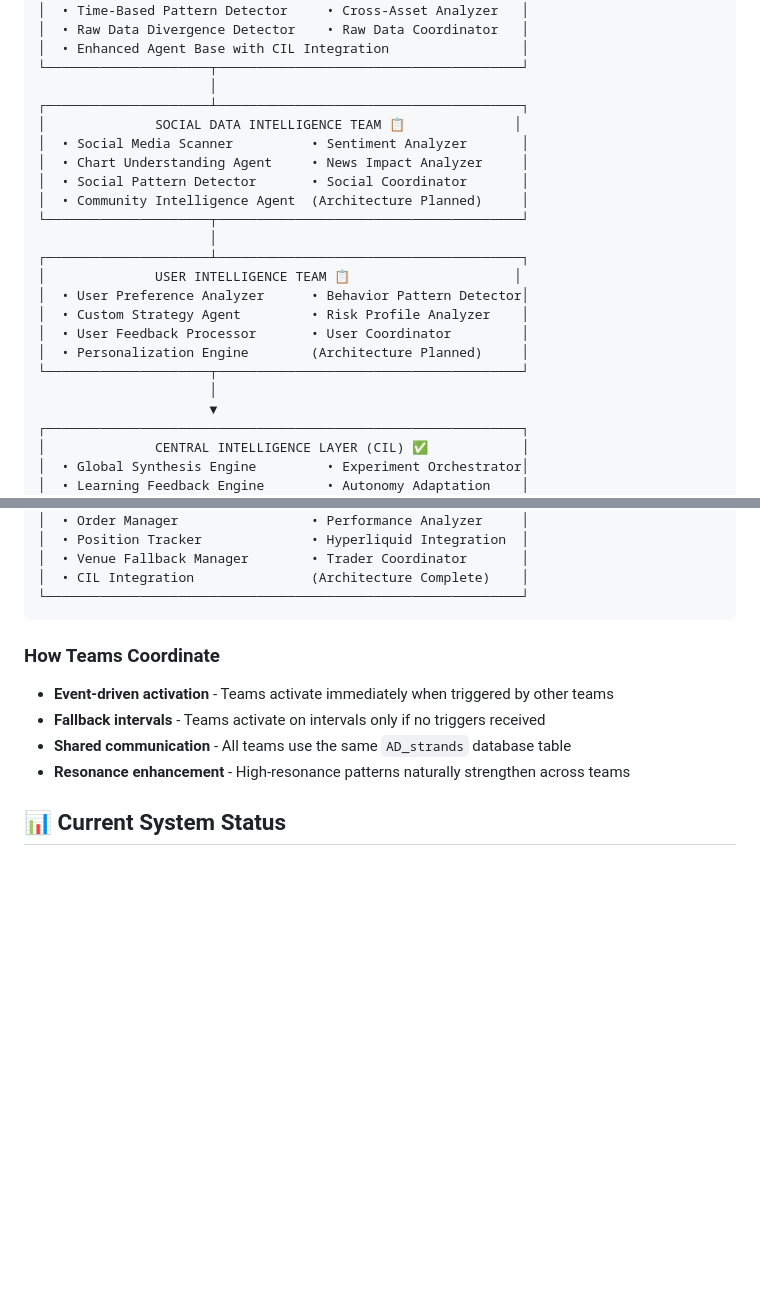
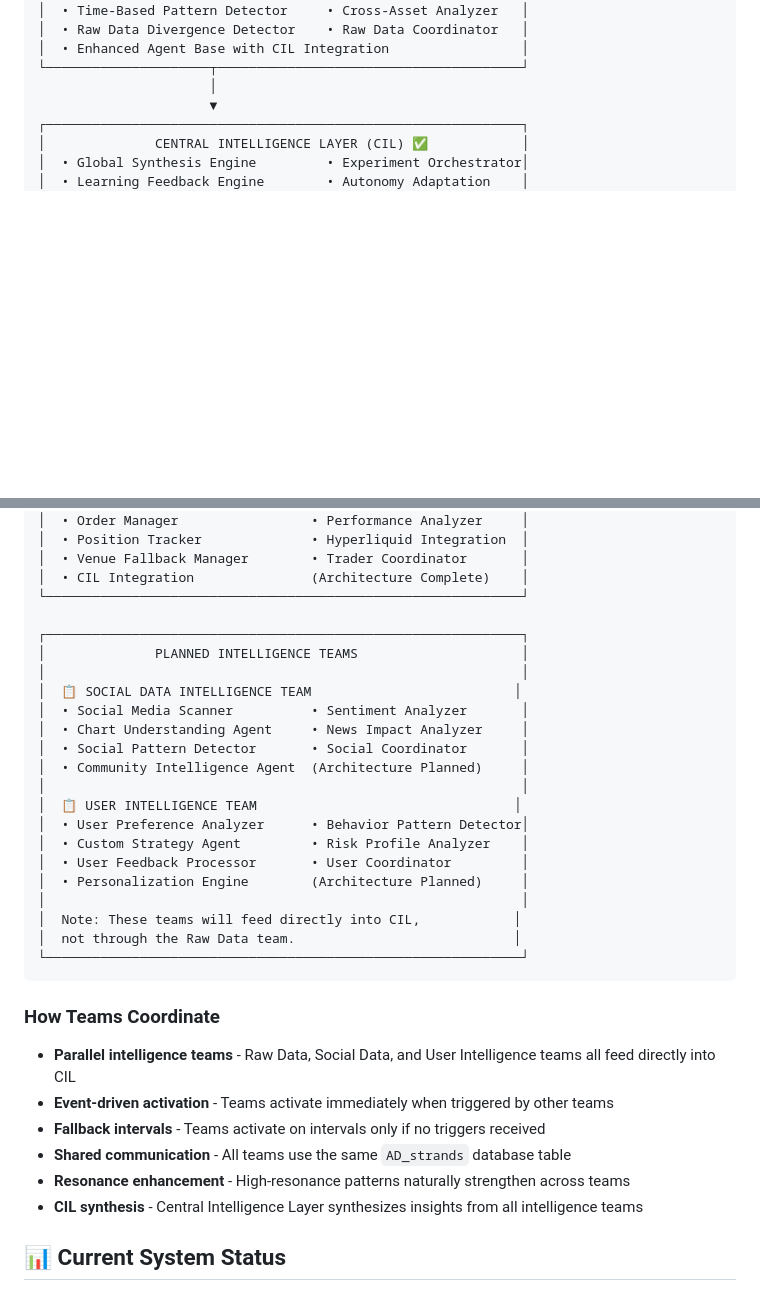
Before and after one commit to Recursive-Llama/Lotus_Trader, a Markdown page: README.md, 2 parts joined by grey strips. Rendered like a GitHub page; blank space fills up the shorter version.

Commit message:
Fix architecture diagram to show correct parallel intelligence team structure
- Removed sequential flow that incorrectly showed data going through every team
- Restored main flow: Data Sources → Raw Data Team → CIL → Decision Maker → Trader
- Added planned intelligence teams in separate section below main flow
- Added clear note that Social Data and User Intelligence teams feed directly into CIL
- Updated coordination section to clarify parallel architecture
- Fixed misunderstanding of how intelligence teams integrate with the system

````diff
--- a/README.md
+++ b/README.md
@@ -33,22 +33,6 @@ Lotus Trader is an **organic intelligence trading system** that eliminates tradi
 │  • Enhanced Agent Base with CIL Integration                 │
 └─────────────────────┬───────────────────────────────────────┘
                       │
-┌─────────────────────┴───────────────────────────────────────┐
-│              SOCIAL DATA INTELLIGENCE TEAM 📋              │
-│  • Social Media Scanner          • Sentiment Analyzer       │
-│  • Chart Understanding Agent     • News Impact Analyzer     │
-│  • Social Pattern Detector       • Social Coordinator       │
-│  • Community Intelligence Agent  (Architecture Planned)     │
-└─────────────────────┬───────────────────────────────────────┘
-                      │
-┌─────────────────────┴───────────────────────────────────────┐
-│              USER INTELLIGENCE TEAM 📋                     │
-│  • User Preference Analyzer      • Behavior Pattern Detector│
-│  • Custom Strategy Agent         • Risk Profile Analyzer    │
-│  • User Feedback Processor       • User Coordinator         │
-│  • Personalization Engine        (Architecture Planned)     │
-└─────────────────────┬───────────────────────────────────────┘
-                      │
                       ▼
 ┌─────────────────────────────────────────────────────────────┐
 │              CENTRAL INTELLIGENCE LAYER (CIL) ✅            │
@@ -75,14 +59,35 @@ Lotus Trader is an **organic intelligence trading system** that eliminates tradi
 │  • Venue Fallback Manager        • Trader Coordinator       │
 │  • CIL Integration               (Architecture Complete)    │
 └─────────────────────────────────────────────────────────────┘
+
+┌─────────────────────────────────────────────────────────────┐
+│              PLANNED INTELLIGENCE TEAMS                     │
+│                                                             │
+│  📋 SOCIAL DATA INTELLIGENCE TEAM                          │
+│  • Social Media Scanner          • Sentiment Analyzer       │
+│  • Chart Understanding Agent     • News Impact Analyzer     │
+│  • Social Pattern Detector       • Social Coordinator       │
+│  • Community Intelligence Agent  (Architecture Planned)     │
+│                                                             │
+│  📋 USER INTELLIGENCE TEAM                                 │
+│  • User Preference Analyzer      • Behavior Pattern Detector│
+│  • Custom Strategy Agent         • Risk Profile Analyzer    │
+│  • User Feedback Processor       • User Coordinator         │
+│  • Personalization Engine        (Architecture Planned)     │
+│                                                             │
+│  Note: These teams will feed directly into CIL,            │
+│  not through the Raw Data team.                            │
+└─────────────────────────────────────────────────────────────┘
 ```
 
 ### **How Teams Coordinate**
 
+- **Parallel intelligence teams** - Raw Data, Social Data, and User Intelligence teams all feed directly into CIL
 - **Event-driven activation** - Teams activate immediately when triggered by other teams
 - **Fallback intervals** - Teams activate on intervals only if no triggers received
 - **Shared communication** - All teams use the same `AD_strands` database table
 - **Resonance enhancement** - High-resonance patterns naturally strengthen across teams
+- **CIL synthesis** - Central Intelligence Layer synthesizes insights from all intelligence teams
 
 ## 📊 **Current System Status**
 
````
